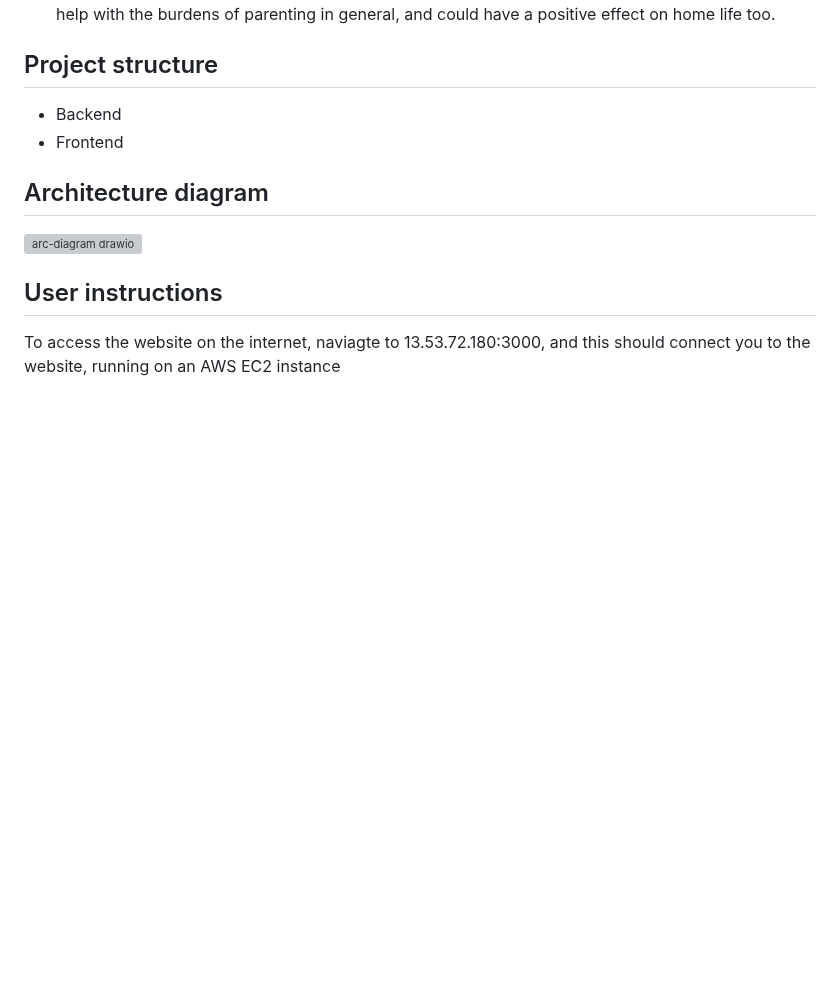
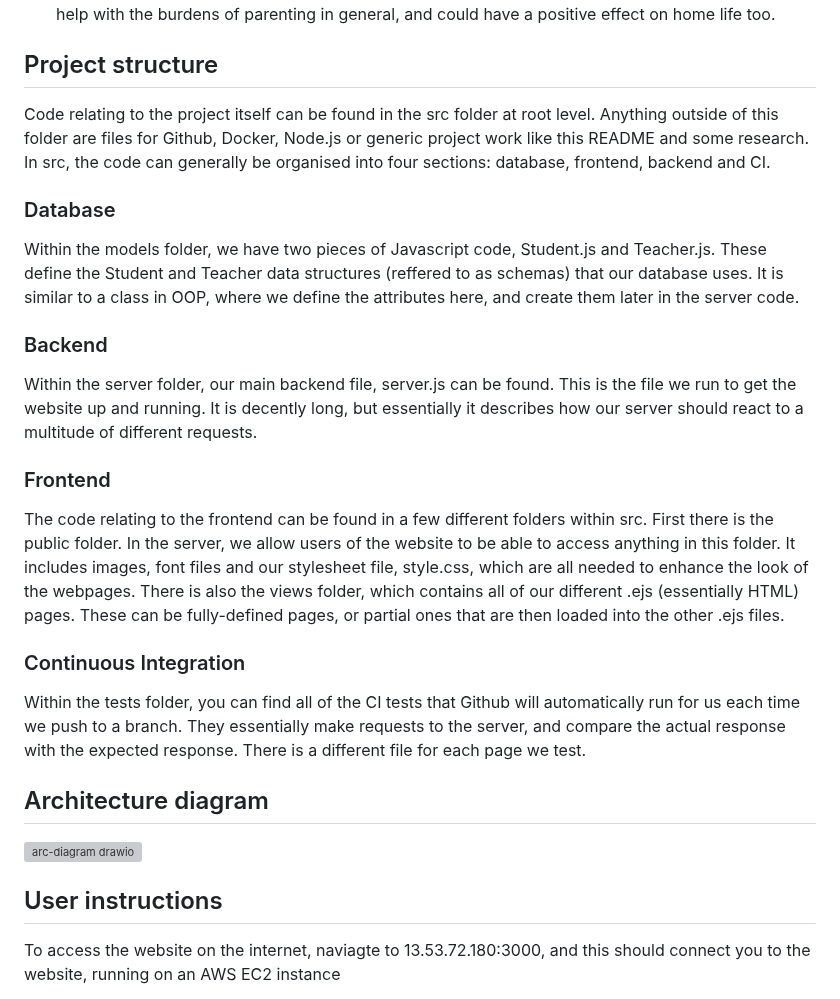
Before and after one commit to emmaegnot/thinking-space, a Markdown page: README.md, the part around the change. Drawn GitHub-style; blank space fills up the shorter version; grey boxes are pictures that could not be loaded.

Commit message:
Filled out Project Structre in README.md

```diff
--- a/README.md
+++ b/README.md
@@ -46,9 +46,16 @@ This website aims to tackle behavioural problems in children by providing them w
 - Parent: As a parent, I want my child to be getting a good education, and to not feel overly negative emotions. The app should help with both of these issues, allowing my child to focus in class, and providing them with a way to understand and deal with any feelings they may have. This may even help with the burdens of parenting in general, and could have a positive effect on home life too.
 
 ## Project structure
-- Backend
-- Frontend
-
+Code relating to the project itself can be found in the src folder at root level. Anything outside of this folder are files for Github, Docker, Node.js or generic project work like this README and some research. In src, the code can generally be organised into four sections: database, frontend, backend and CI.
+### Database
+Within the models folder, we have two pieces of Javascript code, Student.js and Teacher.js. These define the Student and Teacher data structures (reffered to as schemas) that our database uses. It is similar to a class in OOP, where we define the attributes here, and create them later in the server code.
+### Backend
+Within the server folder, our main backend file, server.js can be found. This is the file we run to get the website up and running. It is decently long, but essentially it describes how our server should react to a multitude of different requests.
+### Frontend
+The code relating to the frontend can be found in a few different folders within src. First there is the public folder. In the server, we allow users of the website to be able to access anything in this folder. It includes images, font files and our stylesheet file, style.css, which are all needed to enhance the look of the webpages.
+There is also the views folder, which contains all of our different .ejs (essentially HTML) pages. These can be fully-defined pages, or partial ones that are then loaded into the other .ejs files.
+### Continuous Integration
+Within the tests folder, you can find all of the CI tests that Github will automatically run for us each time we push to a branch. They essentially make requests to the server, and compare the actual response with the expected response. There is a different file for each page we test.
 
 ## Architecture diagram
 
```
